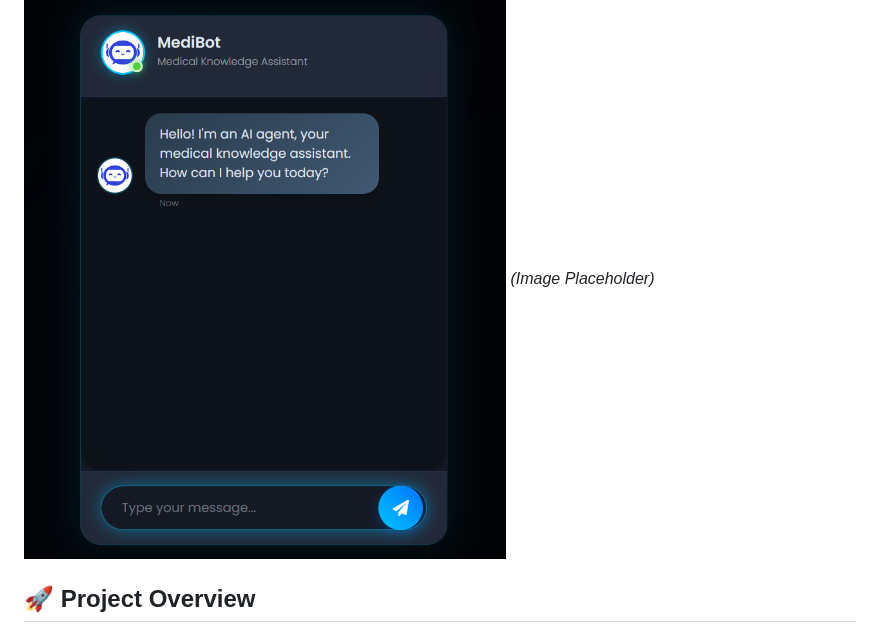
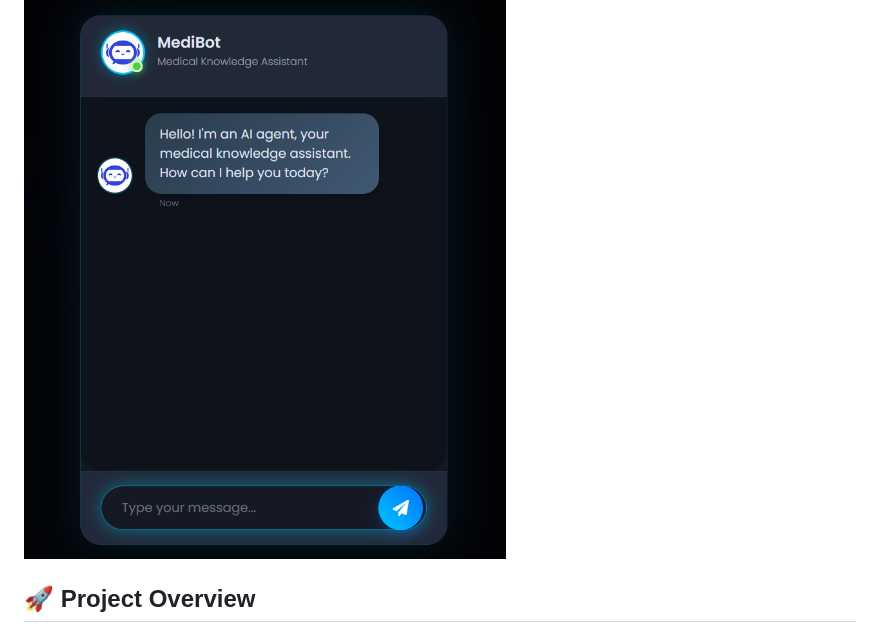
Before and after one commit to Regeleardealului/diabetes-agent, a Markdown page: Readme.md, the part around the change. Drawn GitHub-style.

```diff
--- a/Readme.md
+++ b/Readme.md
@@ -1,7 +1,6 @@
 # MediBot: A Diabetes Knowledge Assistant (RAG Chatbot)
 
 ![MediBot Chatbot Interface](/medibot.png)
-*(Image Placeholder)*
 
 ## 🚀 Project Overview
 
```
